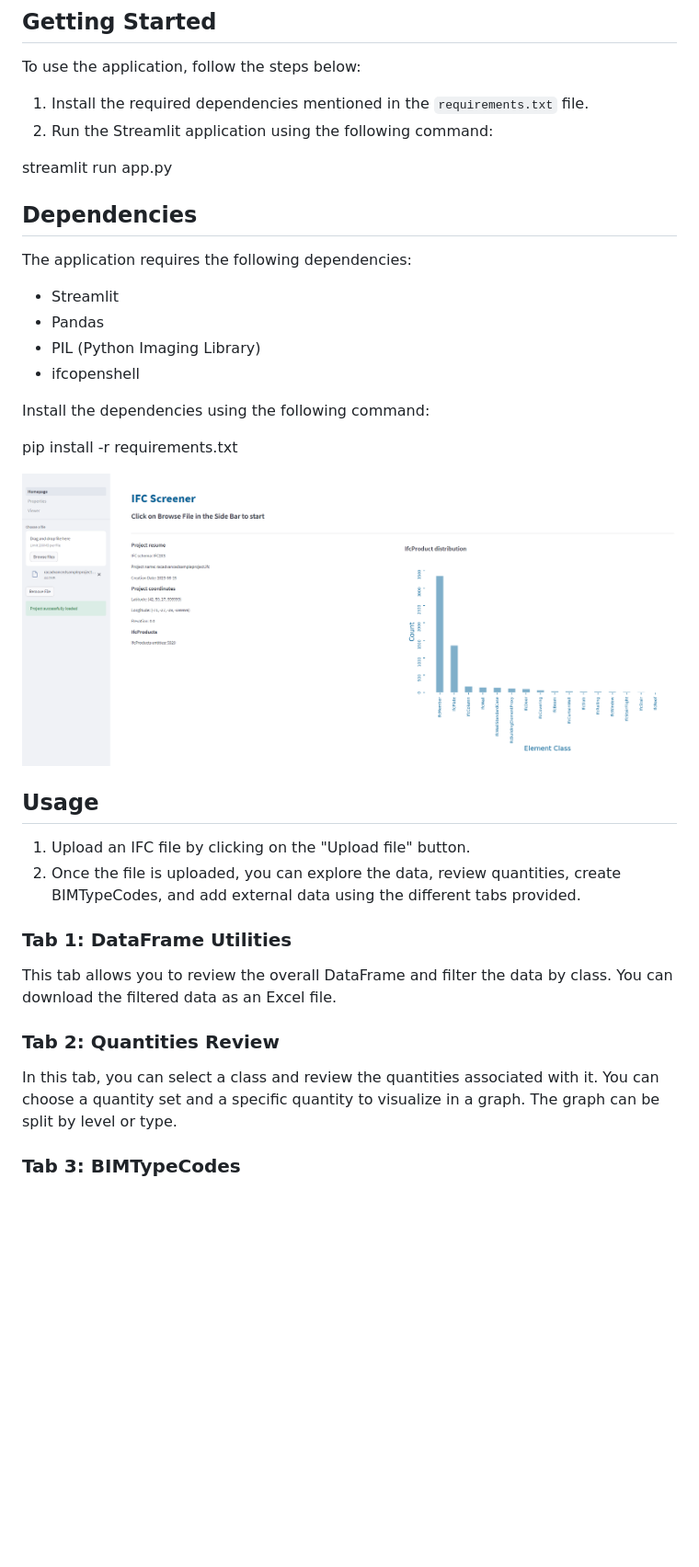
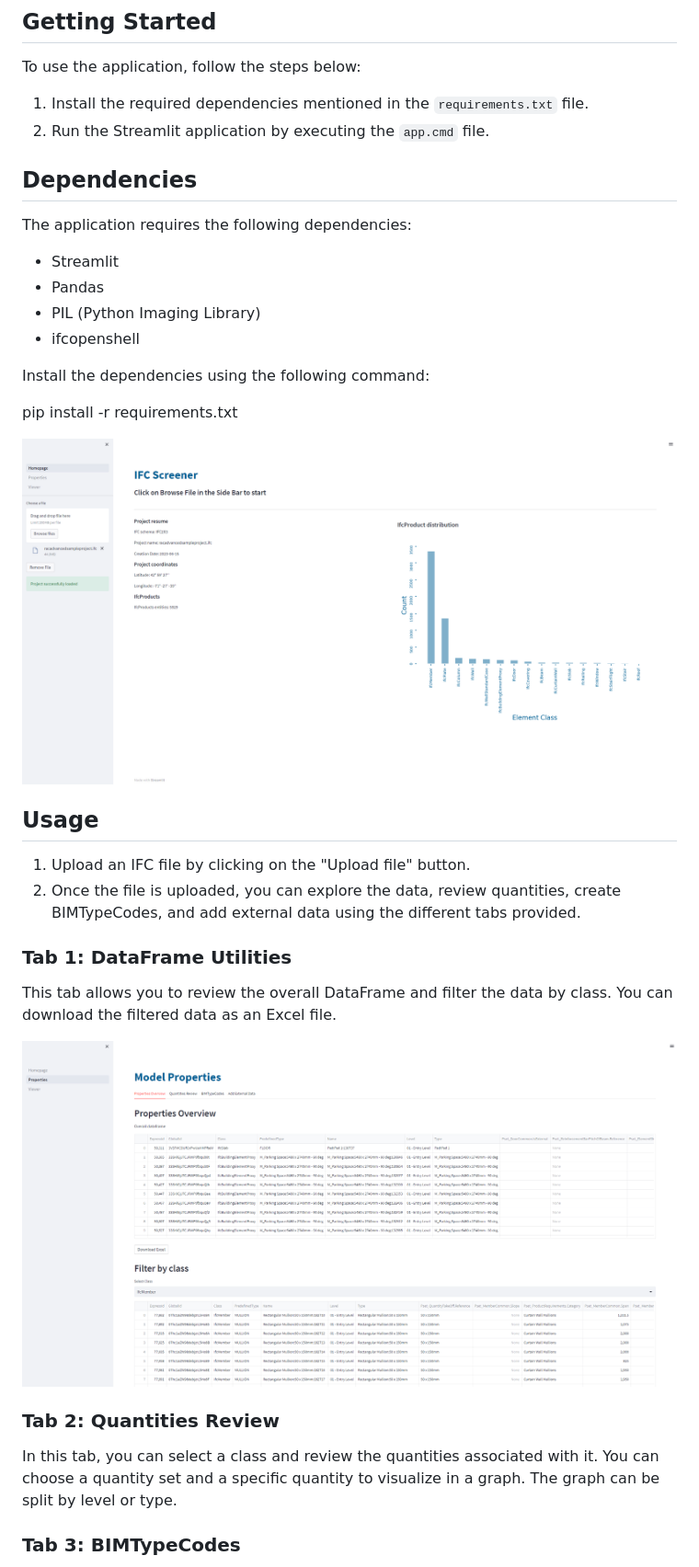
Before and after one commit to JaHermansen/IFCScreener, a Markdown page: README.md, the part around one of its changes. Shown at 92% size. Drawn GitHub-style; pictures changed too: Images/Homepage.png, Images/Quantities.png; blank space fills up the shorter version.

```diff
--- a/README.md
+++ b/README.md
@@ -9,9 +9,7 @@ This is a Streamlit application for analyzing and manipulating IFC (Industry Fou
 To use the application, follow the steps below:
 
 1. Install the required dependencies mentioned in the `requirements.txt` file.
-2. Run the Streamlit application using the following command:
-
-streamlit run app.py
+2. Run the Streamlit application by executing the `app.cmd` file.
 
 
 ## Dependencies
@@ -39,9 +37,12 @@ pip install -r requirements.txt
 
 This tab allows you to review the overall DataFrame and filter the data by class. You can download the filtered data as an Excel file.
 
+![Project Name](Images/Quantities.png)
+
 ### Tab 2: Quantities Review
 
 In this tab, you can select a class and review the quantities associated with it. You can choose a quantity set and a specific quantity to visualize in a graph. The graph can be split by level or type.
+
 
 ### Tab 3: BIMTypeCodes
 
```
Also changed, not shown: other parts of README.md (+3 -1 lines), Images/bimtypecodes.png (added), Images/uploaddata.png (added), 1 other file.
